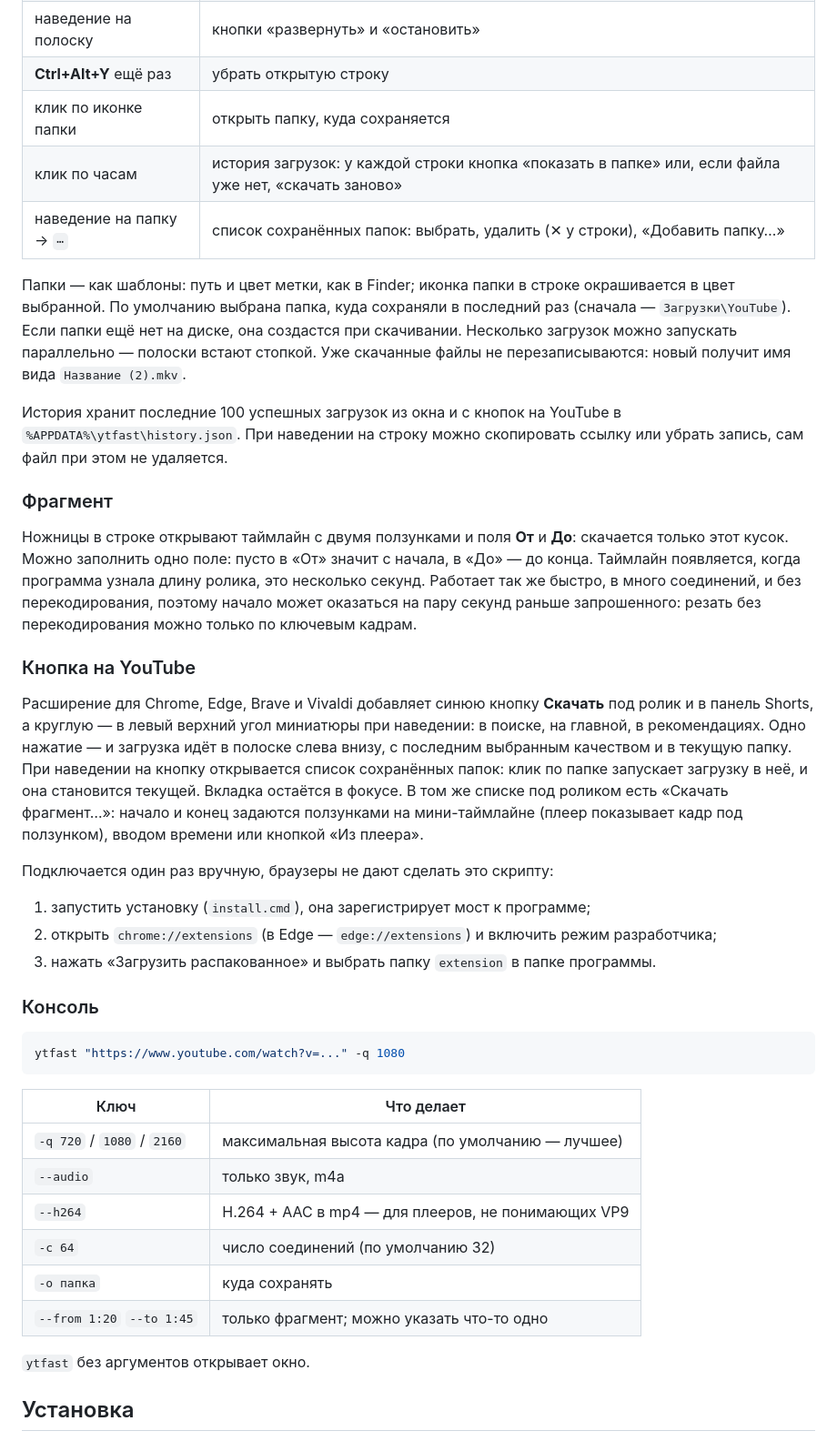
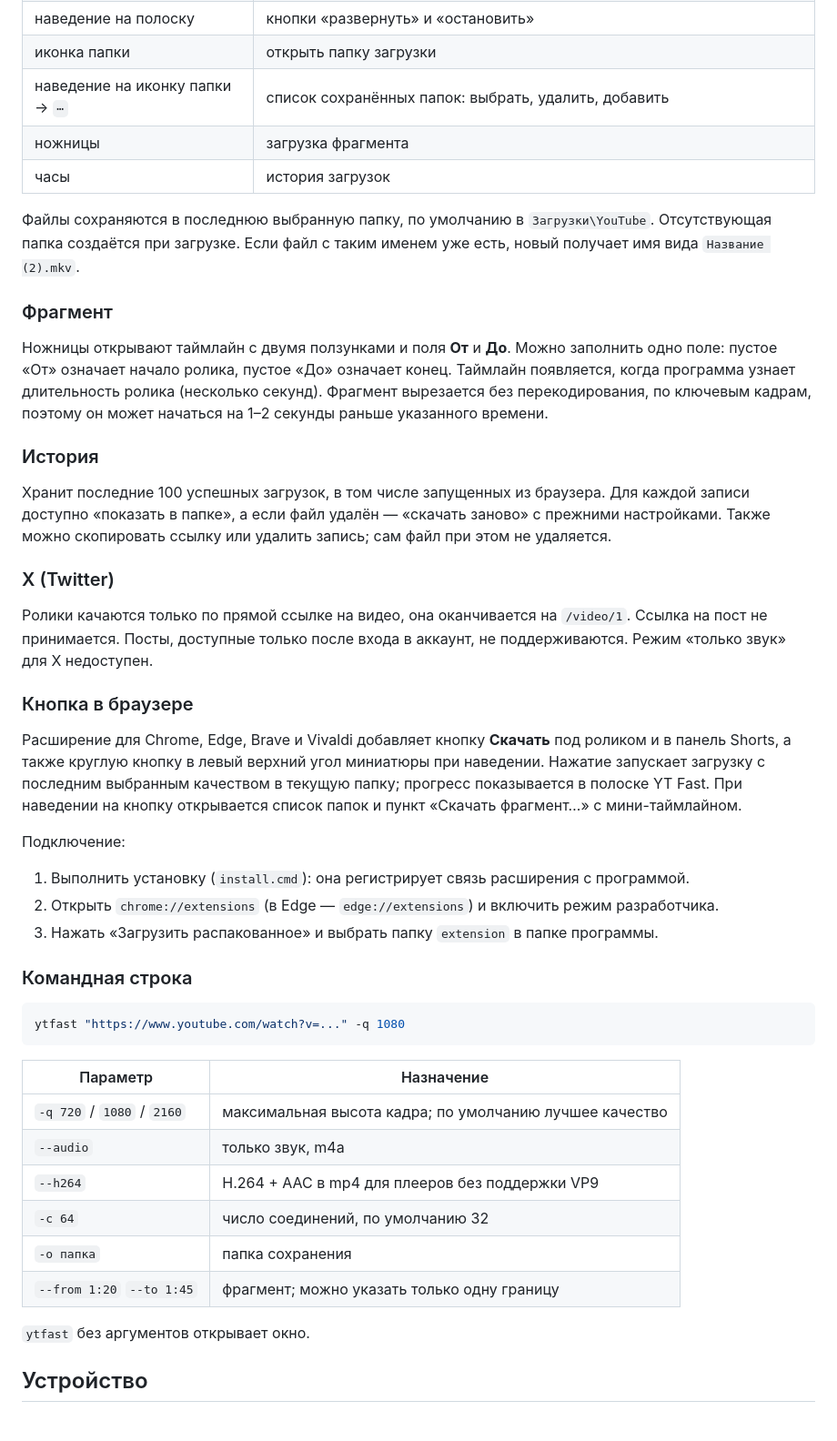
Before and after one commit to ShuraProgerMain/ytfast, a Markdown page: README.md, the part around one of its changes. Shown at 91% size. Drawn GitHub-style.

````diff
--- a/README.md
+++ b/README.md
@@ -34,60 +61,61 @@
 | наведение на полоску | кнопки «развернуть» и «остановить» |
-| **Ctrl+Alt+Y** ещё раз | убрать открытую строку |
-| клик по иконке папки | открыть папку, куда сохраняется |
-| клик по часам | история загрузок: у каждой строки кнопка «показать в папке» или, если файла уже нет, «скачать заново» |
-| наведение на папку → `⋯` | список сохранённых папок: выбрать, удалить (✕ у строки), «Добавить папку…» |
+| иконка папки | открыть папку загрузки |
+| наведение на иконку папки → `⋯` | список сохранённых папок: выбрать, удалить, добавить |
+| ножницы | загрузка фрагмента |
+| часы | история загрузок |
 
-Папки — как шаблоны: путь и цвет метки, как в Finder; иконка папки в строке
-окрашивается в цвет выбранной. По умолчанию выбрана папка, куда сохраняли в
-последний раз (сначала — `Загрузки\YouTube`). Если папки ещё нет на диске, она
-создастся при скачивании. Несколько загрузок можно запускать параллельно —
-полоски встают стопкой. Уже скачанные файлы не перезаписываются: новый получит имя вида
-`Название (2).mkv`.
-
-История хранит последние 100 успешных загрузок из окна и с кнопок на YouTube в
-`%APPDATA%\ytfast\history.json`. При наведении на строку можно скопировать ссылку или убрать
-запись, сам файл при этом не удаляется.
+Файлы сохраняются в последнюю выбранную папку, по умолчанию в `Загрузки\YouTube`.
+Отсутствующая папка создаётся при загрузке. Если файл с таким именем уже есть, новый получает
+имя вида `Название (2).mkv`.
 
 ### Фрагмент
 
-Ножницы в строке открывают таймлайн с двумя ползунками и поля **От** и **До**: скачается только
-этот кусок. Можно заполнить одно поле: пусто в «От» значит с начала, в «До» — до конца. Таймлайн
-появляется, когда программа узнала длину ролика, это несколько секунд. Работает так же быстро, в много
-соединений, и без перекодирования, поэтому начало может оказаться на пару секунд раньше
-запрошенного: резать без перекодирования можно только по ключевым кадрам.
+Ножницы открывают таймлайн с двумя ползунками и поля **От** и **До**. Можно заполнить одно поле:
+пустое «От» означает начало ролика, пустое «До» означает конец. Таймлайн появляется, когда программа
+узнает длительность ролика (несколько секунд). Фрагмент вырезается без перекодирования, по ключевым
+кадрам, поэтому он может начаться на 1–2 секунды раньше указанного времени.
 
-### Кнопка на YouTube
+### История
 
-Расширение для Chrome, Edge, Brave и Vivaldi добавляет синюю кнопку **Скачать** под ролик
-и в панель Shorts, а круглую — в левый верхний угол миниатюры при наведении: в поиске, на
-главной, в рекомендациях. Одно нажатие — и загрузка идёт в полоске слева внизу, с последним выбранным
-качеством и в текущую папку. При наведении на кнопку открывается список сохранённых папок:
-клик по папке запускает загрузку в неё, и она становится текущей. Вкладка остаётся в фокусе.
-В том же списке под роликом есть «Скачать фрагмент…»: начало и конец задаются ползунками на
-мини-таймлайне (плеер показывает кадр под ползунком), вводом времени или кнопкой «Из плеера».
+Хранит последние 100 успешных загрузок, в том числе запущенных из браузера. Для каждой записи
+доступно «показать в папке», а если файл удалён — «скачать заново» с прежними настройками. Также
+можно скопировать ссылку или удалить запись; сам файл при этом не удаляется.
 
-Подключается один раз вручную, браузеры не дают сделать это скрипту:
+### X (Twitter)
 
-1. запустить установку (`install.cmd`), она зарегистрирует мост к программе;
-2. открыть `chrome://extensions` (в Edge — `edge://extensions`) и включить режим разработчика;
-3. нажать «Загрузить распакованное» и выбрать папку `extension` в папке программы.
+Ролики качаются только по прямой ссылке на видео, она оканчивается на `/video/1`. Ссылка на пост
+не принимается. Посты, доступные только после входа в аккаунт, не поддерживаются. Режим «только звук» для X
+недоступен.
 
-### Консоль
+### Кнопка в браузере
+
+Расширение для Chrome, Edge, Brave и Vivaldi добавляет кнопку **Скачать** под роликом и в панель
+Shorts, а также круглую кнопку в левый верхний угол миниатюры при наведении. Нажатие запускает
+загрузку с последним выбранным качеством в текущую папку; прогресс показывается в полоске YT Fast.
+При наведении на кнопку открывается список папок и пункт «Скачать фрагмент…» с мини-таймлайном.
+
+Подключение:
+
+1. Выполнить установку (`install.cmd`): она регистрирует связь расширения с программой.
+2. Открыть `chrome://extensions` (в Edge — `edge://extensions`) и включить режим разработчика.
+3. Нажать «Загрузить распакованное» и выбрать папку `extension` в папке программы.
+
+### Командная строка
 
 ```bash
 ytfast "https://www.youtube.com/watch?v=..." -q 1080
 ```
 
-| Ключ | Что делает |
+| Параметр | Назначение |
 |---|---|
-| `-q 720` / `1080` / `2160` | максимальная высота кадра (по умолчанию — лучшее) |
+| `-q 720` / `1080` / `2160` | максимальная высота кадра; по умолчанию лучшее качество |
 | `--audio` | только звук, m4a |
-| `--h264` | H.264 + AAC в mp4 — для плееров, не понимающих VP9 |
-| `-c 64` | число соединений (по умолчанию 32) |
-| `-o папка` | куда сохранять |
-| `--from 1:20` `--to 1:45` | только фрагмент; можно указать что-то одно |
+| `--h264` | H.264 + AAC в mp4 для плееров без поддержки VP9 |
+| `-c 64` | число соединений, по умолчанию 32 |
+| `-o папка` | папка сохранения |
+| `--from 1:20` `--to 1:45` | фрагмент; можно указать только одну границу |
 
 `ytfast` без аргументов открывает окно.
 
-## Установка
+## Устройство
 
````
Also changed, not shown: other parts of README.md (+56 -55 lines), docs/demo.gif.
